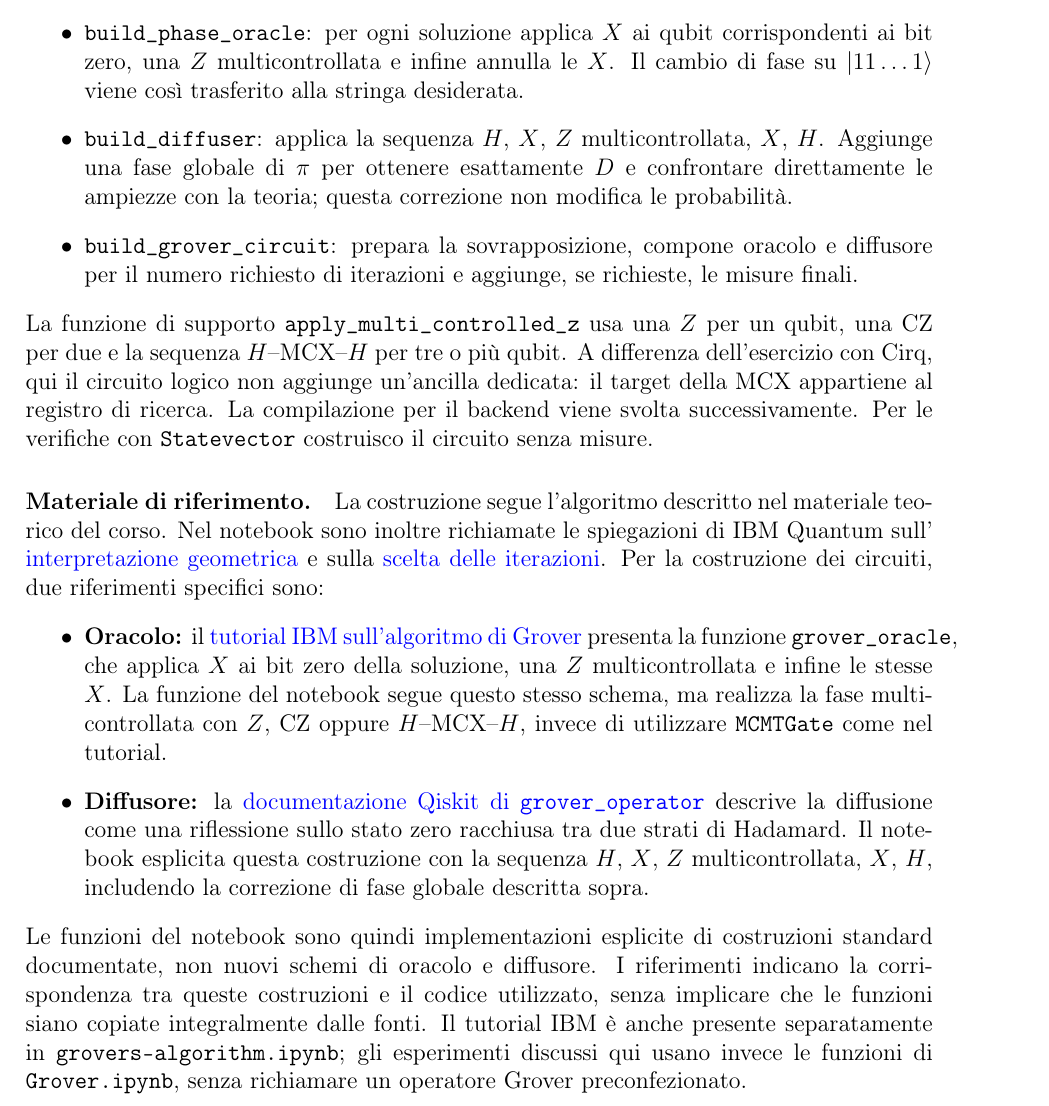
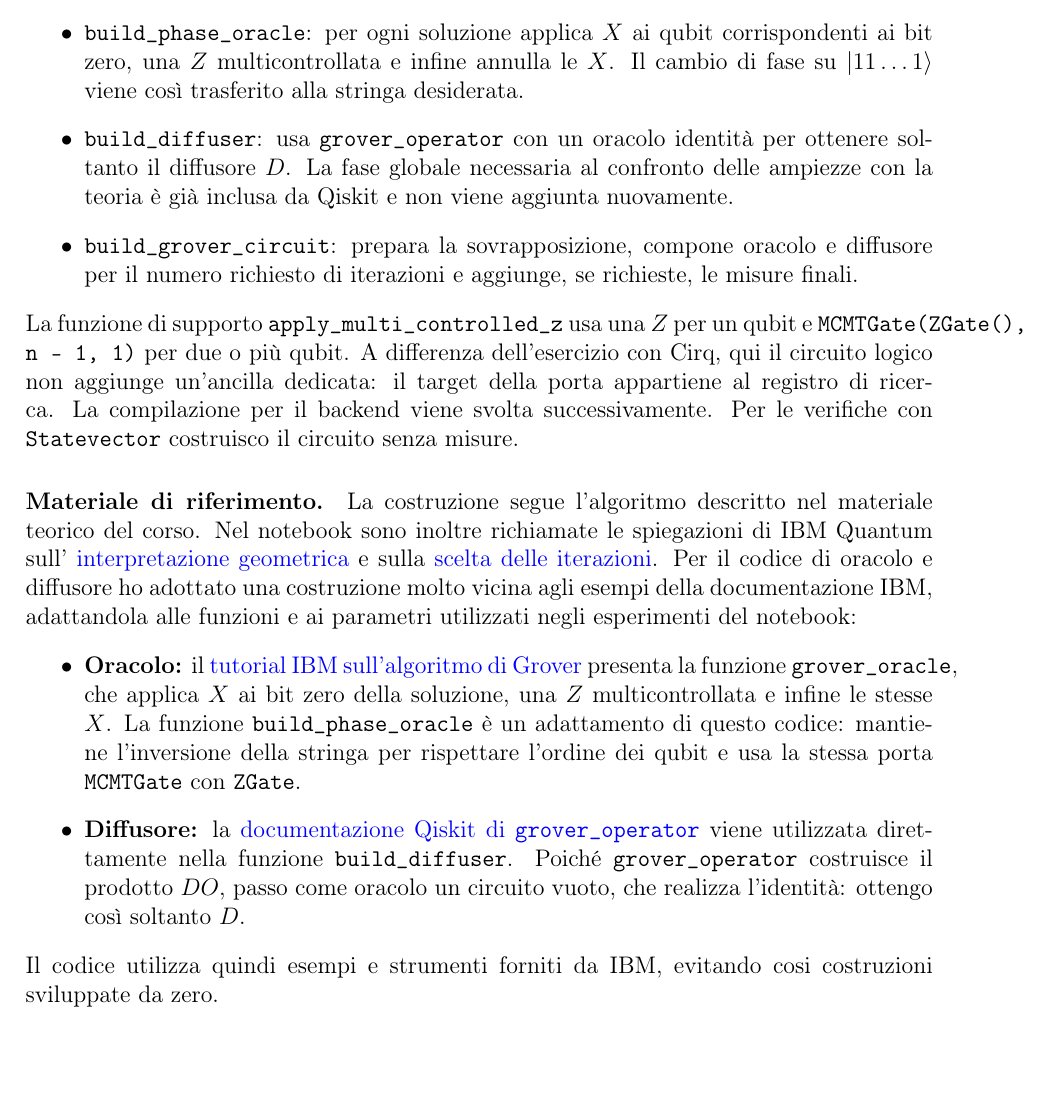
Before and after one commit to Pier2690/QuantumComputing, a LaTeX document (relazione_grover.tex): part of page 9 of 9, cut so that both start at the same text, the shorter picture padded with empty space. Compiled offline with pdfLaTeX.

Commit message:
update costruzione oracolo e diffusore anche nella relazione

```diff
--- a/relazione_grover.tex
+++ b/relazione_grover.tex
@@ -419,18 +419,18 @@ Il codice \`e scritto in Python con Qiskit e si trova nelle sezioni
     $X$ ai qubit corrispondenti ai bit zero, una $Z$ multicontrollata
     e infine annulla le $X$. Il cambio di fase su $|11\ldots1\rangle$
     viene cos\`i trasferito alla stringa desiderata.
-    \item \texttt{build\_diffuser}: applica la sequenza $H$, $X$,
-    $Z$ multicontrollata, $X$, $H$. Aggiunge una fase globale di $\pi$
-    per ottenere esattamente $D$ e confrontare direttamente le ampiezze
-    con la teoria; questa correzione non modifica le probabilit\`a.
+    \item \texttt{build\_diffuser}: usa \texttt{grover\_operator} con
+    un oracolo identit\`a per ottenere soltanto il diffusore $D$.
+    La fase globale necessaria al confronto delle ampiezze con la teoria
+    \`e gi\`a inclusa da Qiskit e non viene aggiunta nuovamente.
     \item \texttt{build\_grover\_circuit}: prepara la sovrapposizione,
     compone oracolo e diffusore per il numero richiesto di iterazioni
     e aggiunge, se richieste, le misure finali.
 \end{itemize}
 La funzione di supporto \texttt{apply\_multi\_controlled\_z} usa una $Z$
-per un qubit, una CZ per due e la sequenza $H$--MCX--$H$ per tre o pi\`u
+per un qubit e \texttt{MCMTGate(ZGate(), n - 1, 1)} per due o pi\`u
 qubit. A differenza dell'esercizio con Cirq, qui il circuito logico
-non aggiunge un'ancilla dedicata: il target della MCX appartiene al
+non aggiunge un'ancilla dedicata: il target della porta appartiene al
 registro di ricerca. La compilazione per il backend viene svolta
 successivamente. Per le verifiche con \texttt{Statevector} costruisco
 il circuito senza misure.
@@ -441,29 +441,25 @@ le spiegazioni di IBM Quantum sull'
 \href{https://quantum.cloud.ibm.com/learning/en/courses/fundamentals-of-quantum-algorithms/grover-algorithm/analysis}{interpretazione geometrica}
 e sulla
 \href{https://quantum.cloud.ibm.com/learning/en/courses/fundamentals-of-quantum-algorithms/grover-algorithm/number-of-iterations}{scelta delle iterazioni}.
-Per la costruzione dei circuiti, due riferimenti specifici sono:
+Per il codice di oracolo e diffusore ho adottato una costruzione molto
+vicina agli esempi della documentazione IBM, adattandola alle funzioni
+e ai parametri utilizzati negli esperimenti del notebook:
 \begin{itemize}
     \item \textbf{Oracolo:}
     il \href{https://quantum.cloud.ibm.com/docs/en/tutorials/grovers-algorithm}{tutorial IBM sull'algoritmo di Grover}
     presenta la funzione \texttt{grover\_oracle}, che applica $X$ ai bit
     zero della soluzione, una $Z$ multicontrollata e infine le stesse $X$.
-    La funzione del notebook segue questo stesso schema, ma realizza
-    la fase multicontrollata con $Z$, CZ oppure $H$--MCX--$H$, invece
-    di utilizzare \texttt{MCMTGate} come nel tutorial.
+    La funzione \texttt{build\_phase\_oracle} \`e un adattamento di
+    questo codice: mantiene l'inversione della stringa per rispettare
+    l'ordine dei qubit e usa la stessa porta \texttt{MCMTGate} con
+    \texttt{ZGate}.
     \item \textbf{Diffusore:}
     la \href{https://quantum.cloud.ibm.com/docs/en/api/qiskit/qiskit.circuit.library.grover_operator}{documentazione Qiskit di \texttt{grover\_operator}}
-    descrive la diffusione come una riflessione sullo stato zero
-    racchiusa tra due strati di Hadamard. Il notebook esplicita questa
-    costruzione con la sequenza $H$, $X$, $Z$ multicontrollata, $X$, $H$,
-    includendo la correzione di fase globale descritta sopra.
+    viene utilizzata direttamente nella funzione \texttt{build\_diffuser}.
+    Poich\'e \texttt{grover\_operator} costruisce il prodotto $DO$,
+    passo come oracolo un circuito vuoto, che realizza l'identit\`a:
+    ottengo cos\`i soltanto $D$.
 \end{itemize}
-Le funzioni del notebook sono quindi implementazioni esplicite di
-costruzioni standard documentate, non nuovi schemi di oracolo e diffusore.
-I riferimenti indicano la corrispondenza tra queste costruzioni e il
-codice utilizzato, senza implicare che le funzioni siano copiate
-integralmente dalle fonti. Il tutorial IBM \`e anche presente separatamente
-in \texttt{grovers-algorithm.ipynb}; gli esperimenti discussi qui usano
-invece le funzioni di \texttt{Grover.ipynb}, senza richiamare un operatore
-Grover preconfezionato.
+Il codice utilizza quindi esempi e strumenti forniti da IBM, evitando cosi costruzioni sviluppate da zero.
 
 \end{document}
```
Also changed, not shown: relazione_grover.pdf, 1 other file.
